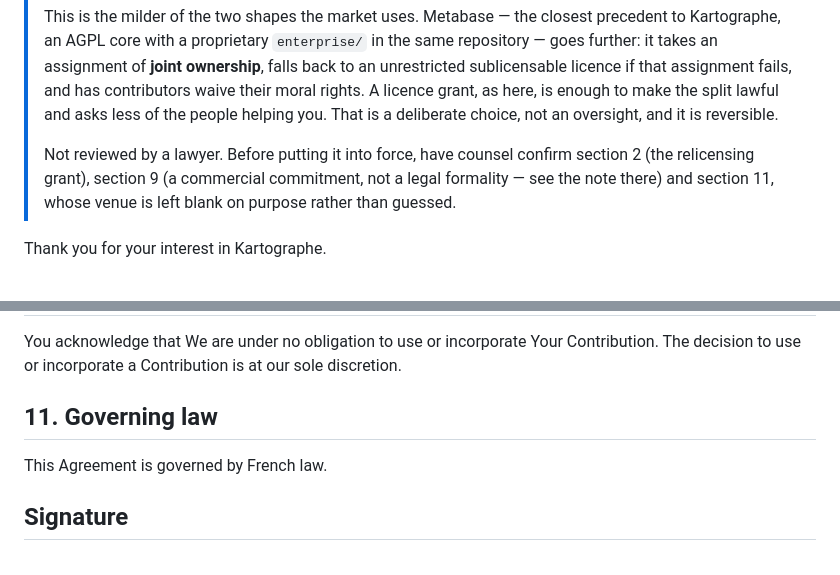
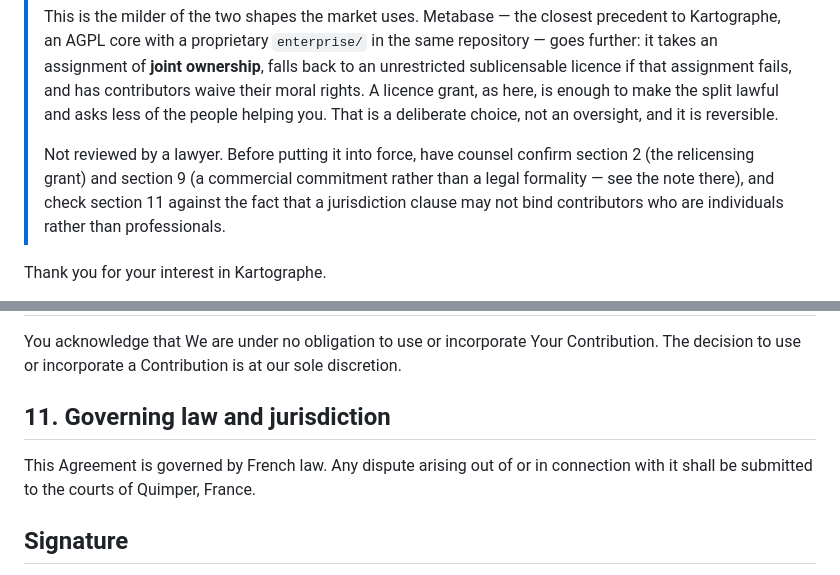
Before and after one commit to Kartographe/kartographe, a Markdown page: CLA.md, 2 parts joined by grey strips. Rendered like a GitHub page.

Commit message:
docs(license): name Quimper as the CLA's competent jurisdiction
The last blank in the agreement. Quimper is ChallengeMyProject's registered
office, so it is the natural venue.

Written as "the courts of Quimper" rather than a single named court on purpose:
Quimper has both a tribunal judiciaire and a tribunal de commerce, and which one
is competent depends on whether the contributor is an individual or a company.
Naming one would be wrong half the time.

Flagged for counsel rather than presented as settled: against contributors who
are individuals rather than professionals, and especially non-French ones,
mandatory consumer-protection rules may make a jurisdiction clause
unenforceable whatever this says. Worth knowing before relying on it.

No TODOs or blanks remain in the file. Sections 2 and 9 are still what need a
lawyer's eye.

Changelog: changed
Co-Authored-By: Claude Opus 4.8 (1M context) <noreply@anthropic.com>

```diff
--- a/CLA.md
+++ b/CLA.md
@@ -23,9 +23,10 @@ SPDX-License-Identifier: AGPL-3.0-only
 > reversible.
 >
 > Not reviewed by a lawyer. Before putting it into force, have counsel confirm
-> section 2 (the relicensing grant), section 9 (a commercial commitment, not a
-> legal formality — see the note there) and section 11, whose venue is left
-> blank on purpose rather than guessed.
+> section 2 (the relicensing grant) and section 9 (a commercial commitment
+> rather than a legal formality — see the note there), and check section 11
+> against the fact that a jurisdiction clause may not bind contributors who are
+> individuals rather than professionals.
 
 Thank you for your interest in Kartographe.
 
@@ -183,13 +184,24 @@ You acknowledge that We are under no obligation to use or incorporate Your
 Contribution. The decision to use or incorporate a Contribution is at our sole
 discretion.
 
-## 11. Governing law
+## 11. Governing law and jurisdiction
 
-This Agreement is governed by French law.
+This Agreement is governed by French law. Any dispute arising out of or in
+connection with it shall be submitted to the courts of Quimper, France.
 
 <!--
-  TODO (counsel): name the competent court — normally the one with jurisdiction
-  over ChallengeMyProject's registered office. Left blank rather than guessed.
+  Quimper named by David Patiashvili (ChallengeMyProject's registered office).
+  Deliberately "the courts of Quimper" rather than a single named court:
+  Quimper has both a tribunal judiciaire and a tribunal de commerce, and which
+  one is competent depends on who the contributor is — an individual or a
+  company. Naming one would be wrong half the time.
+
+  Two points still worth a lawyer's eye:
+  - Against contributors who are individuals rather than professionals, and
+    especially non-French ones, a jurisdiction clause may be unenforceable
+    regardless of what this says (mandatory consumer-protection rules).
+  - Section 2 (relicensing grant) and section 9 (the promise back) remain the
+    clauses that carry the whole arrangement.
 -->
 
 ## Signature
```
